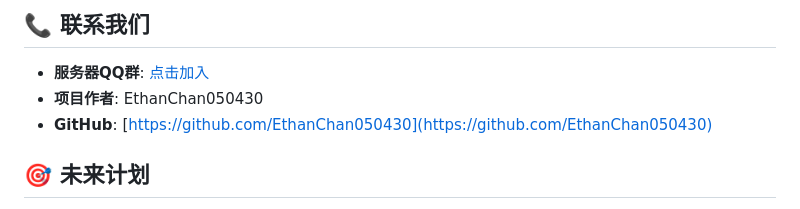
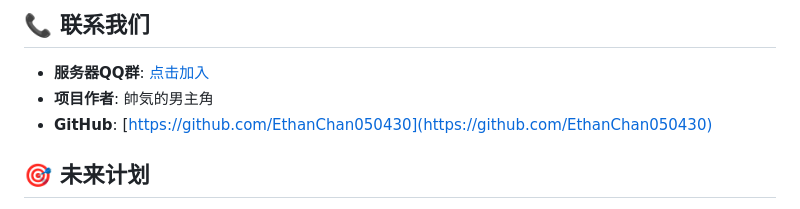
Before and after one commit to EthanChan050430/dreamstar-minecraft-website, a Markdown page: README.md, the part around the change printed below. Drawn GitHub-style.

```diff
--- a/README.md
+++ b/README.md
@@ -197,7 +199,7 @@
 ## 📞 联系我们
 
 - **服务器QQ群**: [点击加入](images/QQ_qun.jpg)
-- **项目作者**: EthanChan050430
+- **项目作者**: 帥気的男主角
 - **GitHub**: [https://github.com/EthanChan050430](https://github.com/EthanChan050430)
 
 ## 🎯 未来计划
```
Also changed, not shown: other parts of README.md (+2 -0 lines).
